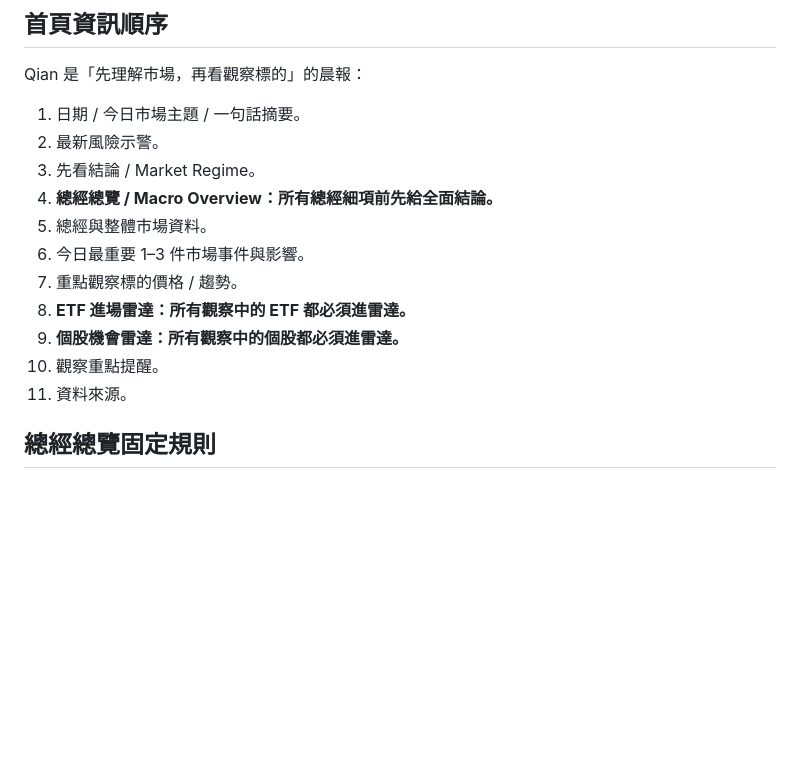
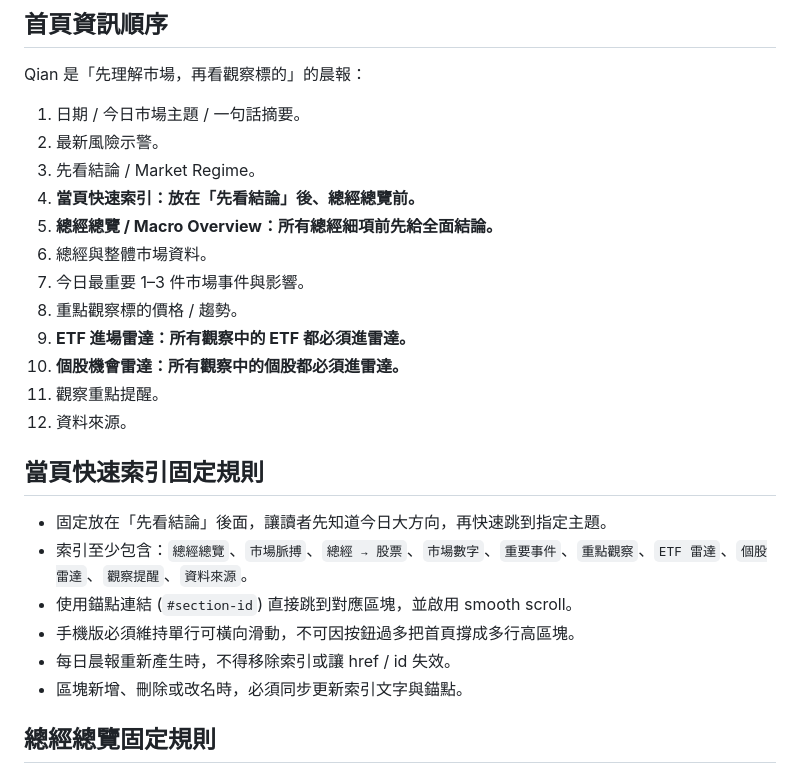
Before and after one commit to kakacf/Qian, a Markdown page: QIAN_SPEC.md, the part around the change. Rendered like a GitHub page; blank space fills up the shorter version.

Commit message:
Define persistent quick navigation index

```diff
--- a/QIAN_SPEC.md
+++ b/QIAN_SPEC.md
@@ -29,14 +29,23 @@ Qian 是「先理解市場，再看觀察標的」的晨報：
 1. 日期 / 今日市場主題 / 一句話摘要。
 2. 最新風險示警。
 3. 先看結論 / Market Regime。
-4. **總經總覽 / Macro Overview：所有總經細項前先給全面結論。**
-5. 總經與整體市場資料。
-6. 今日最重要 1–3 件市場事件與影響。
-7. 重點觀察標的價格 / 趨勢。
-8. **ETF 進場雷達：所有觀察中的 ETF 都必須進雷達。**
-9. **個股機會雷達：所有觀察中的個股都必須進雷達。**
-10. 觀察重點提醒。
-11. 資料來源。
+4. **當頁快速索引：放在「先看結論」後、總經總覽前。**
+5. **總經總覽 / Macro Overview：所有總經細項前先給全面結論。**
+6. 總經與整體市場資料。
+7. 今日最重要 1–3 件市場事件與影響。
+8. 重點觀察標的價格 / 趨勢。
+9. **ETF 進場雷達：所有觀察中的 ETF 都必須進雷達。**
+10. **個股機會雷達：所有觀察中的個股都必須進雷達。**
+11. 觀察重點提醒。
+12. 資料來源。
+
+## 當頁快速索引固定規則
+- 固定放在「先看結論」後面，讓讀者先知道今日大方向，再快速跳到指定主題。
+- 索引至少包含：`總經總覽`、`市場脈搏`、`總經 → 股票`、`市場數字`、`重要事件`、`重點觀察`、`ETF 雷達`、`個股雷達`、`觀察提醒`、`資料來源`。
+- 使用錨點連結 (`#section-id`) 直接跳到對應區塊，並啟用 smooth scroll。
+- 手機版必須維持單行可橫向滑動，不可因按鈕過多把首頁撐成多行高區塊。
+- 每日晨報重新產生時，不得移除索引或讓 href / id 失效。
+- 區塊新增、刪除或改名時，必須同步更新索引文字與錨點。
 
 ## 總經總覽固定規則
 - 區塊標題固定「總經總覽」。
```
